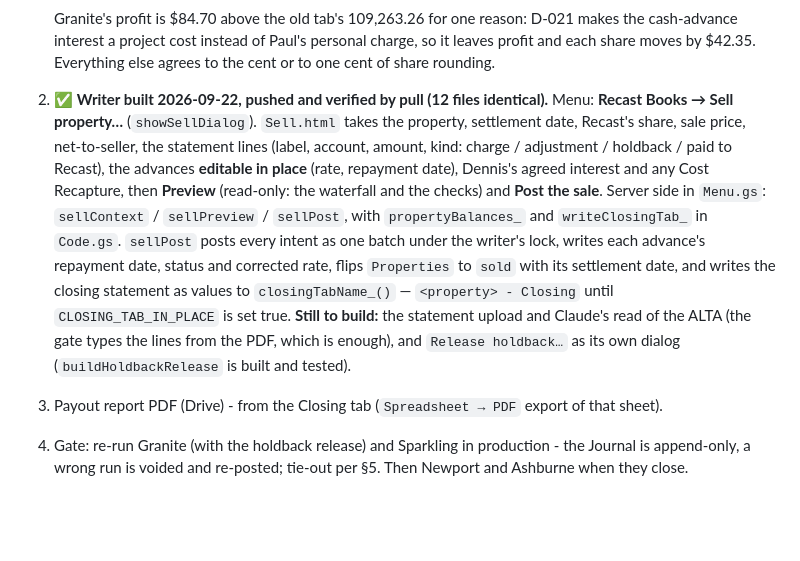
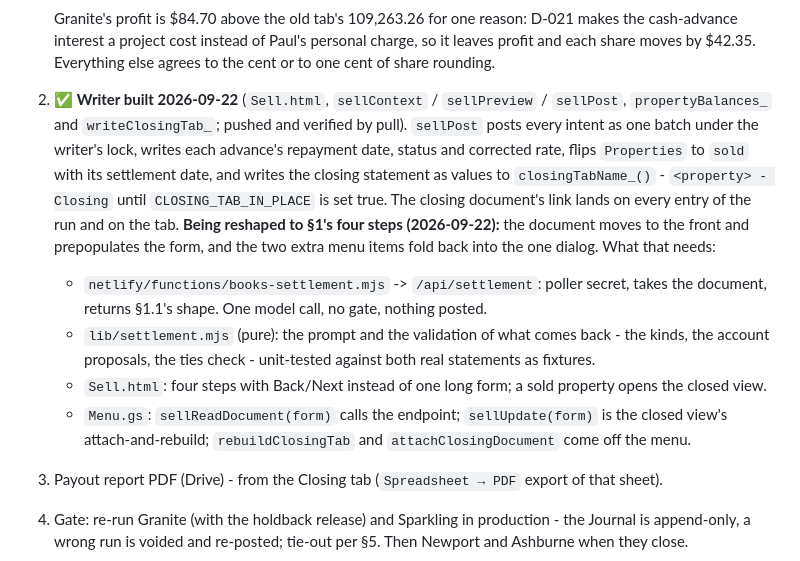
Before and after one commit to Recast-Properties/recast-books, a Markdown page: docs/phase5-spec.md, the part around one of its changes. Rendered like a GitHub page; blank space fills up the shorter version.

```diff
--- a/docs/phase5-spec.md
+++ b/docs/phase5-spec.md
@@ -223,18 +250,21 @@ estimates the tax proration on its own line). Paul's call, not a blocker.
    Granite's profit is $84.70 above the old tab's 109,263.26 for one reason: D-021 makes the cash-advance
    interest a project cost instead of Paul's personal charge, so it leaves profit and each share moves by
    $42.35. Everything else agrees to the cent or to one cent of share rounding.
-2. ✅ **Writer built 2026-09-22, pushed and verified by pull (12 files identical).** Menu: **Recast Books →
-   Sell property…** (`showSellDialog`). `Sell.html` takes the property, settlement date, Recast's share, sale
-   price, net-to-seller, the statement lines (label, account, amount, kind: charge / adjustment / holdback /
-   paid to Recast), the advances **editable in place** (rate, repayment date), Dennis's agreed interest and
-   any Cost Recapture, then **Preview** (read-only: the waterfall and the checks) and **Post the sale**.
-   Server side in `Menu.gs`: `sellContext` / `sellPreview` / `sellPost`, with `propertyBalances_` and
-   `writeClosingTab_` in `Code.gs`. `sellPost` posts every intent as one batch under the writer's lock,
-   writes each advance's repayment date, status and corrected rate, flips `Properties` to `sold` with its
-   settlement date, and writes the closing statement as values to `closingTabName_()` — `<property> -
-   Closing` until `CLOSING_TAB_IN_PLACE` is set true. **Still to build:** the statement upload and Claude's
-   read of the ALTA (the gate types the lines from the PDF, which is enough), and `Release holdback…` as its
-   own dialog (`buildHoldbackRelease` is built and tested).
+2. ✅ **Writer built 2026-09-22** (`Sell.html`, `sellContext` / `sellPreview` / `sellPost`,
+   `propertyBalances_` and `writeClosingTab_`; pushed and verified by pull). `sellPost` posts every intent
+   as one batch under the writer's lock, writes each advance's repayment date, status and corrected rate,
+   flips `Properties` to `sold` with its settlement date, and writes the closing statement as values to
+   `closingTabName_()` - `<property> - Closing` until `CLOSING_TAB_IN_PLACE` is set true. The closing
+   document's link lands on every entry of the run and on the tab.
+   **Being reshaped to §1's four steps (2026-09-22):** the document moves to the front and prepopulates the
+   form, and the two extra menu items fold back into the one dialog. What that needs:
+   - `netlify/functions/books-settlement.mjs` -> `/api/settlement`: poller secret, takes the document,
+     returns §1.1's shape. One model call, no gate, nothing posted.
+   - `lib/settlement.mjs` (pure): the prompt and the validation of what comes back - the kinds, the
+     account proposals, the ties check - unit-tested against both real statements as fixtures.
+   - `Sell.html`: four steps with Back/Next instead of one long form; a sold property opens the closed view.
+   - `Menu.gs`: `sellReadDocument(form)` calls the endpoint; `sellUpdate(form)` is the closed view's
+     attach-and-rebuild; `rebuildClosingTab` and `attachClosingDocument` come off the menu.
 3. Payout report PDF (Drive) - from the Closing tab (`Spreadsheet → PDF` export of that sheet).
 4. Gate: re-run Granite (with the holdback release) and Sparkling in production - the Journal is append-only,
    a wrong run is voided and re-posted; tie-out per §5. Then Newport and Ashburne when they close.
```
Also changed, not shown: other parts of docs/phase5-spec.md (+55 -28 lines).
